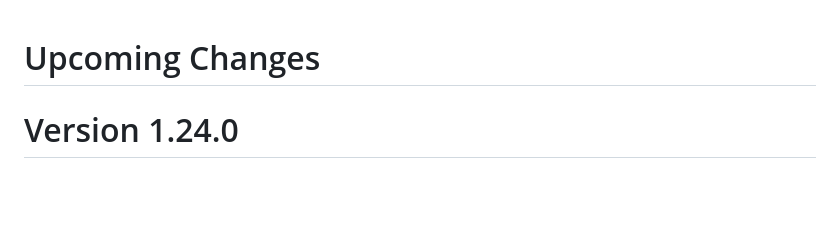
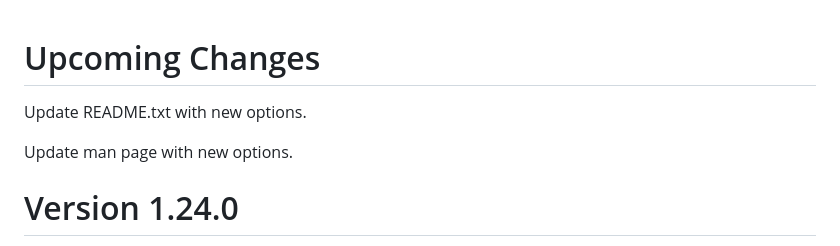
Before and after one commit to Stephen-Seo/mpd_info_screen2, a Markdown page: Changelog.md, the part around the change. Drawn GitHub-style; blank space fills up the shorter version.

```diff
--- a/Changelog.md
+++ b/Changelog.md
@@ -1,4 +1,8 @@
 # Upcoming Changes
+
+Update README.txt with new options.
+
+Update man page with new options.
 
 # Version 1.24.0
 
```
